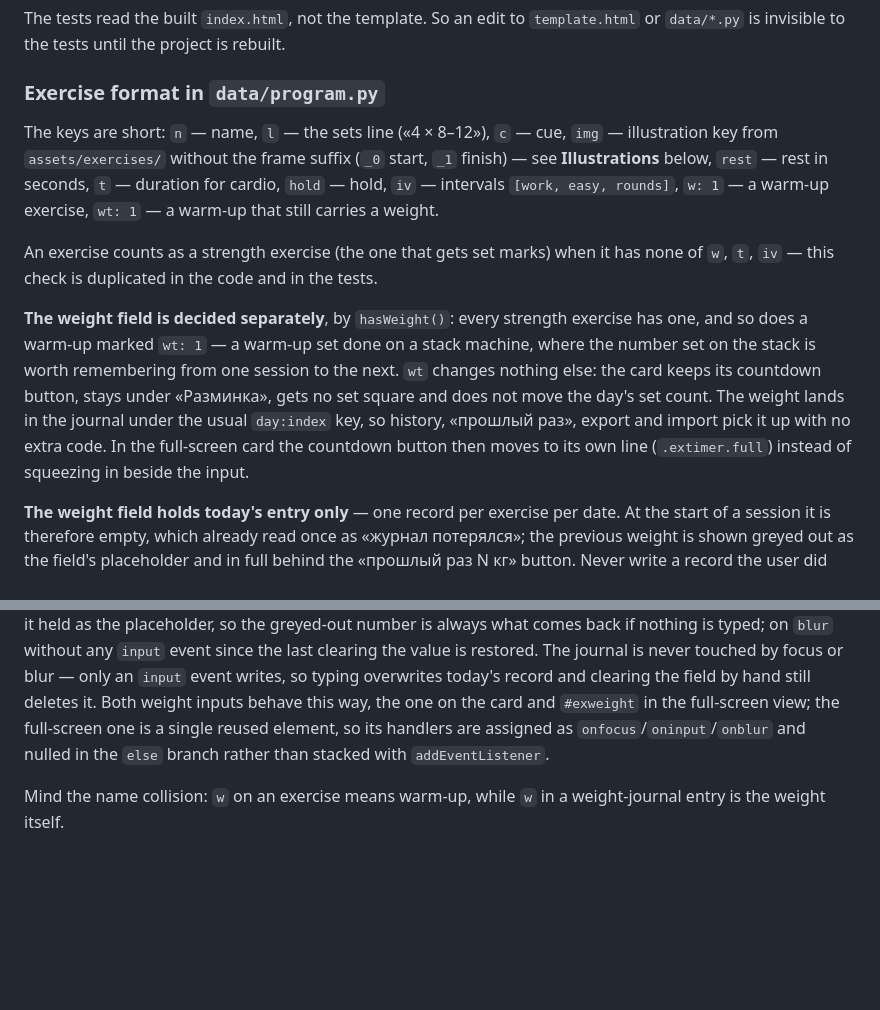
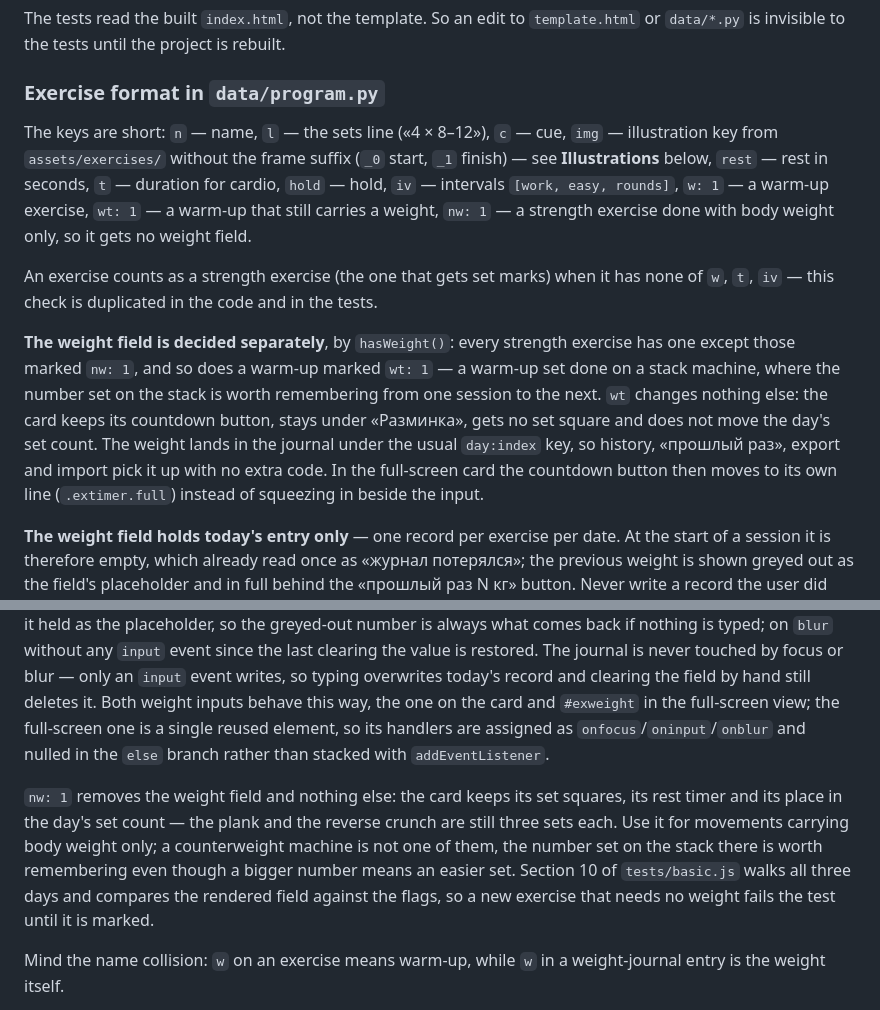
Before and after one commit to YurkaGagarin/fruman-gym, a Markdown page: CLAUDE.md, 2 parts joined by grey strips. Rendered like a GitHub page; blank space fills up the shorter version.

Commit message:
CLAUDE.md: флаг nw в формате упражнения
Claude-Session: https://claude.ai/code/session_01Y9ELmQvLzvzs1BuS7U54ET

```diff
--- a/CLAUDE.md
+++ b/CLAUDE.md
@@ -39,15 +39,17 @@ The tests read the built `index.html`, not the template. So an edit to `template
 
 ### Exercise format in `data/program.py`
 
-The keys are short: `n` — name, `l` — the sets line («4 × 8–12»), `c` — cue, `img` — illustration key from `assets/exercises/` without the frame suffix (`_0` start, `_1` finish) — see **Illustrations** below, `rest` — rest in seconds, `t` — duration for cardio, `hold` — hold, `iv` — intervals `[work, easy, rounds]`, `w: 1` — a warm-up exercise, `wt: 1` — a warm-up that still carries a weight.
+The keys are short: `n` — name, `l` — the sets line («4 × 8–12»), `c` — cue, `img` — illustration key from `assets/exercises/` without the frame suffix (`_0` start, `_1` finish) — see **Illustrations** below, `rest` — rest in seconds, `t` — duration for cardio, `hold` — hold, `iv` — intervals `[work, easy, rounds]`, `w: 1` — a warm-up exercise, `wt: 1` — a warm-up that still carries a weight, `nw: 1` — a strength exercise done with body weight only, so it gets no weight field.
 
 An exercise counts as a strength exercise (the one that gets set marks) when it has none of `w`, `t`, `iv` — this check is duplicated in the code and in the tests.
 
-**The weight field is decided separately**, by `hasWeight()`: every strength exercise has one, and so does a warm-up marked `wt: 1` — a warm-up set done on a stack machine, where the number set on the stack is worth remembering from one session to the next. `wt` changes nothing else: the card keeps its countdown button, stays under «Разминка», gets no set square and does not move the day's set count. The weight lands in the journal under the usual `day:index` key, so history, «прошлый раз», export and import pick it up with no extra code. In the full-screen card the countdown button then moves to its own line (`.extimer.full`) instead of squeezing in beside the input.
+**The weight field is decided separately**, by `hasWeight()`: every strength exercise has one except those marked `nw: 1`, and so does a warm-up marked `wt: 1` — a warm-up set done on a stack machine, where the number set on the stack is worth remembering from one session to the next. `wt` changes nothing else: the card keeps its countdown button, stays under «Разминка», gets no set square and does not move the day's set count. The weight lands in the journal under the usual `day:index` key, so history, «прошлый раз», export and import pick it up with no extra code. In the full-screen card the countdown button then moves to its own line (`.extimer.full`) instead of squeezing in beside the input.
 
 **The weight field holds today's entry only** — one record per exercise per date. At the start of a session it is therefore empty, which already read once as «журнал потерялся»; the previous weight is shown greyed out as the field's placeholder and in full behind the «прошлый раз N кг» button. Never write a record the user did not type: prefilling the field with the last weight and saving it would fill the journal with days he never trained, and the journal keeps only the last 12 dates per exercise.
 
 **A tap on the weight field clears it.** iOS drops the caret wherever the finger lands, which made correcting a number already in the field awkward. The clearing hangs on `focus` **and** on `click`, because a second tap on a field that never lost focus fires no focus event at all — the keyboard stays up and only the caret moves, which is exactly the case the change was made for. The handler is idempotent: it does nothing when the field is already empty, so the two events firing together on the first tap do not wipe the stashed value. Clearing sets the value it held as the placeholder, so the greyed-out number is always what comes back if nothing is typed; on `blur` without any `input` event since the last clearing the value is restored. The journal is never touched by focus or blur — only an `input` event writes, so typing overwrites today's record and clearing the field by hand still deletes it. Both weight inputs behave this way, the one on the card and `#exweight` in the full-screen view; the full-screen one is a single reused element, so its handlers are assigned as `onfocus`/`oninput`/`onblur` and nulled in the `else` branch rather than stacked with `addEventListener`.
+
+`nw: 1` removes the weight field and nothing else: the card keeps its set squares, its rest timer and its place in the day's set count — the plank and the reverse crunch are still three sets each. Use it for movements carrying body weight only; a counterweight machine is not one of them, the number set on the stack there is worth remembering even though a bigger number means an easier set. Section 10 of `tests/basic.js` walks all three days and compares the rendered field against the flags, so a new exercise that needs no weight fails the test until it is marked.
 
 Mind the name collision: `w` on an exercise means warm-up, while `w` in a weight-journal entry is the weight itself.
 
```
